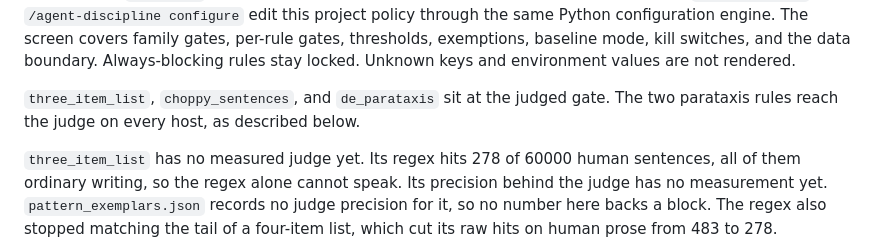
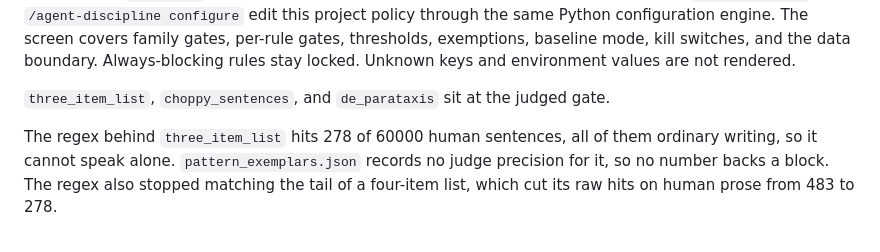
Before and after one commit to michaelheichler/agent-discipline-watcher, a Markdown page: README.md, the part around one of its changes. Rendered like a GitHub page.

```diff
--- a/README.md
+++ b/README.md
@@ -493,7 +493,7 @@ Each rule has a gate: `off`, `observe`, `enforce`, or `judged`. Enforce is what
 The same gate covers reviewed pattern rows from the embedding vote on every host. A rule at off gets no pattern rows. A rule at observe never blocks on an upheld row. OMP and Codex report the row. The Claude Stop reviewer can only pass or block, so it never sees the row. The shipped default sets `ai_closer` to observe, so an upheld `ai_closer` row reports unless the project sets that rule to enforce.
 In OMP, `/adw configure` and `/agent-discipline configure` edit this project policy through the same Python configuration engine. The screen covers family gates, per-rule gates, thresholds, exemptions, baseline mode, kill switches, and the data boundary. Always-blocking rules stay locked. Unknown keys and environment values are not rendered.
 
-`three_item_list`, `choppy_sentences`, and `de_parataxis` sit at the judged gate. The two parataxis rules reach the judge on every host, as described below.
+`three_item_list`, `choppy_sentences`, and `de_parataxis` sit at the judged gate.
 
-`three_item_list` has no measured judge yet. Its regex hits 278 of 60000 human sentences, all of them ordinary writing, so the regex alone cannot speak. Its precision behind the judge has no measurement yet. `pattern_exemplars.json` records no judge precision for it, so no number here backs a block. The regex also stopped matching the tail of a four-item list, which cut its raw hits on human prose from 483 to 278.
+The regex behind `three_item_list` hits 278 of 60000 human sentences, all of them ordinary writing, so it cannot speak alone. `pattern_exemplars.json` records no judge precision for it, so no number backs a block. The regex also stopped matching the tail of a four-item list, which cut its raw hits on human prose from 483 to 278.
 
```
Also changed, not shown: other parts of README.md (+3 -1 lines).
